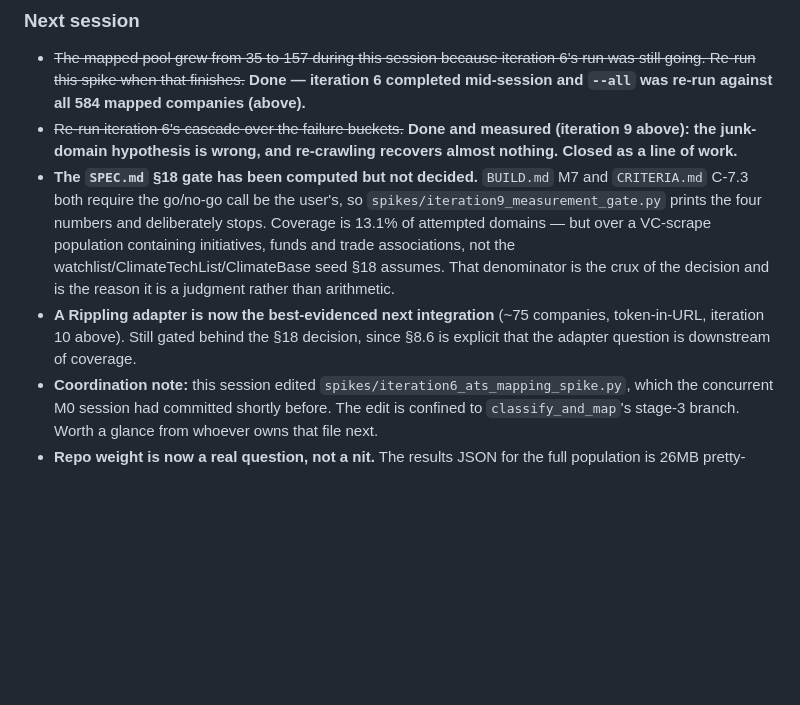
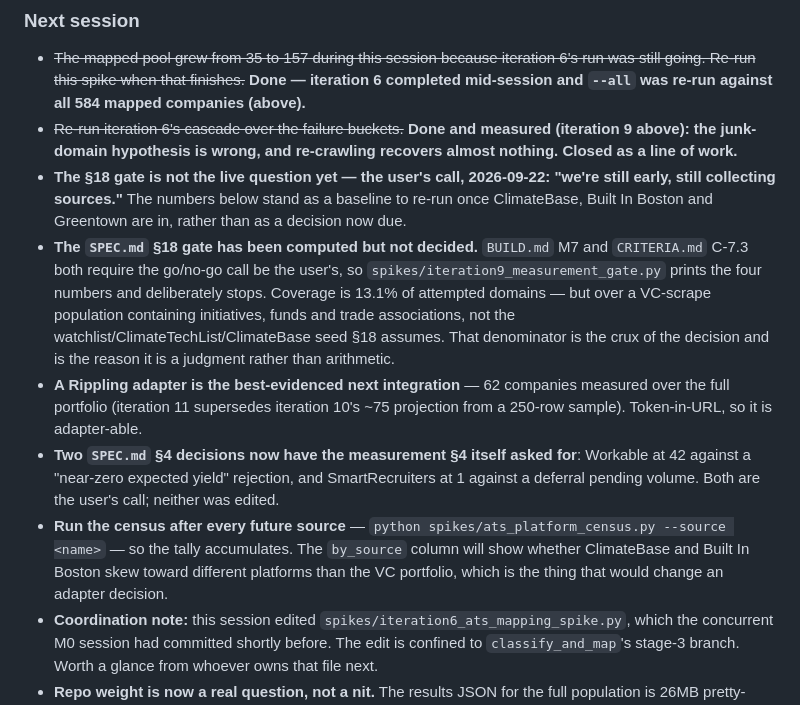
Before and after one commit to noahm3/First-Look, a Markdown page: DEVLOG.md, the part around one of its changes. Drawn GitHub-style; blank space fills up the shorter version.

```diff
--- a/DEVLOG.md
+++ b/DEVLOG.md
@@ -1145,6 +1218,10 @@ cheap corroboration signal the cascade could use.
 - ~~Re-run iteration 6's cascade over the failure buckets.~~ **Done and measured
   (iteration 9 above): the junk-domain hypothesis is wrong, and re-crawling recovers
   almost nothing. Closed as a line of work.**
+- **The §18 gate is not the live question yet — the user's call, 2026-09-22: "we're
+  still early, still collecting sources."** The numbers below stand as a baseline to
+  re-run once ClimateBase, Built In Boston and Greentown are in, rather than as a
+  decision now due.
 - **The `SPEC.md` §18 gate has been computed but not decided.** `BUILD.md` M7 and
   `CRITERIA.md` C-7.3 both require the go/no-go call be the user's, so
   `spikes/iteration9_measurement_gate.py` prints the four numbers and deliberately stops.
@@ -1152,9 +1229,16 @@ cheap corroboration signal the cascade could use.
   initiatives, funds and trade associations, not the watchlist/ClimateTechList/ClimateBase
   seed §18 assumes. That denominator is the crux of the decision and is the reason it is
   a judgment rather than arithmetic.
-- **A Rippling adapter is now the best-evidenced next integration** (~75 companies,
-  token-in-URL, iteration 10 above). Still gated behind the §18 decision, since §8.6 is
-  explicit that the adapter question is downstream of coverage.
+- **A Rippling adapter is the best-evidenced next integration** — 62 companies measured
+  over the full portfolio (iteration 11 supersedes iteration 10's ~75 projection from a
+  250-row sample). Token-in-URL, so it is adapter-able.
+- **Two `SPEC.md` §4 decisions now have the measurement §4 itself asked for**: Workable at
+  42 against a "near-zero expected yield" rejection, and SmartRecruiters at 1 against a
+  deferral pending volume. Both are the user's call; neither was edited.
+- **Run the census after every future source** — `python spikes/ats_platform_census.py
+  --source <name>` — so the tally accumulates. The `by_source` column will show whether
+  ClimateBase and Built In Boston skew toward different platforms than the VC portfolio,
+  which is the thing that would change an adapter decision.
 - **Coordination note:** this session edited `spikes/iteration6_ats_mapping_spike.py`,
   which the concurrent M0 session had committed shortly before. The edit is confined to
   `classify_and_map`'s stage-3 branch. Worth a glance from whoever owns that file next.
```
Also changed, not shown: other parts of DEVLOG.md (+73 -0 lines).
